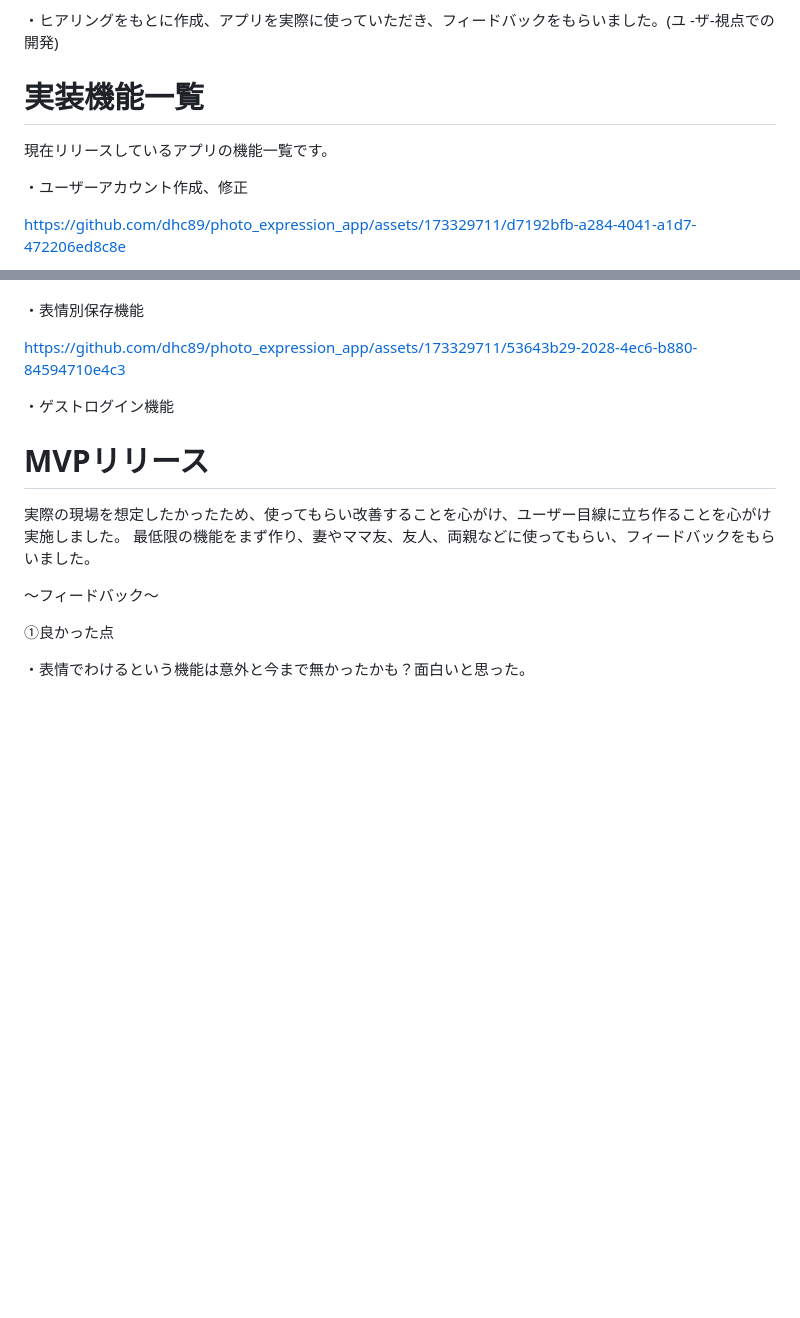
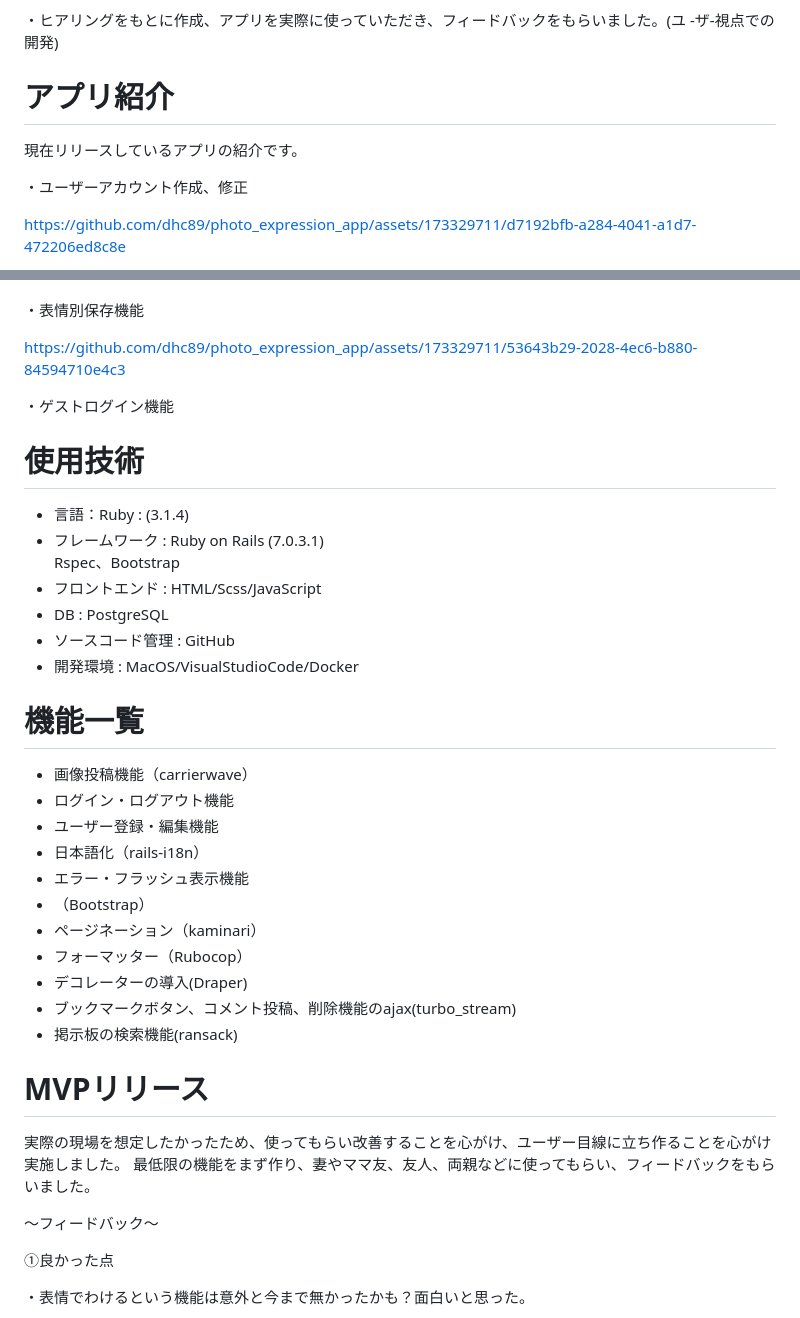
Before and after one commit to dhc89/photo_expression_app, a Markdown page: README.md, 2 parts joined by grey strips. Drawn GitHub-style; blank space fills up the shorter version.

```diff
--- a/README.md
+++ b/README.md
@@ -37,8 +37,8 @@
 
 ・ヒアリングをもとに作成、アプリを実際に使っていただき、フィードバックをもらいました。(ユ -ザ-視点での開発)
 
-# 実装機能一覧
-現在リリースしているアプリの機能一覧です。
+# アプリ紹介
+現在リリースしているアプリの紹介です。
 
 ・ユーザーアカウント作成、修正
 
@@ -93,6 +93,29 @@ https://github.com/dhc89/photo_expression_app/assets/173329711/53643b29-2028-4ec
 
 ・ゲストログイン機能
 
+# 使用技術
+* 言語：Ruby : (3.1.4)
+* フレームワーク : Ruby on Rails (7.0.3.1)
+  Rspec、Bootstrap
+* フロントエンド : HTML/Scss/JavaScript
+* DB : PostgreSQL
+* ソースコード管理 : GitHub
+* 開発環境 : MacOS/VisualStudioCode/Docker
+
+# 機能一覧
+* 画像投稿機能（carrierwave）
+* ログイン・ログアウト機能
+* ユーザー登録・編集機能
+* 日本語化（rails-i18n）
+* エラー・フラッシュ表示機能
+* （Bootstrap）
+* ページネーション（kaminari）
+* フォーマッター（Rubocop）
+* デコレーターの導入(Draper)
+* ブックマークボタン、コメント投稿、削除機能のajax(turbo_stream)
+* 掲示板の検索機能(ransack)
+
+
 # MVPリリース
 実際の現場を想定したかったため、使ってもらい改善することを心がけ、ユーザー目線に立ち作ることを心がけ実施しました。
 最低限の機能をまず作り、妻やママ友、友人、両親などに使ってもらい、フィードバックをもらいました。
```
